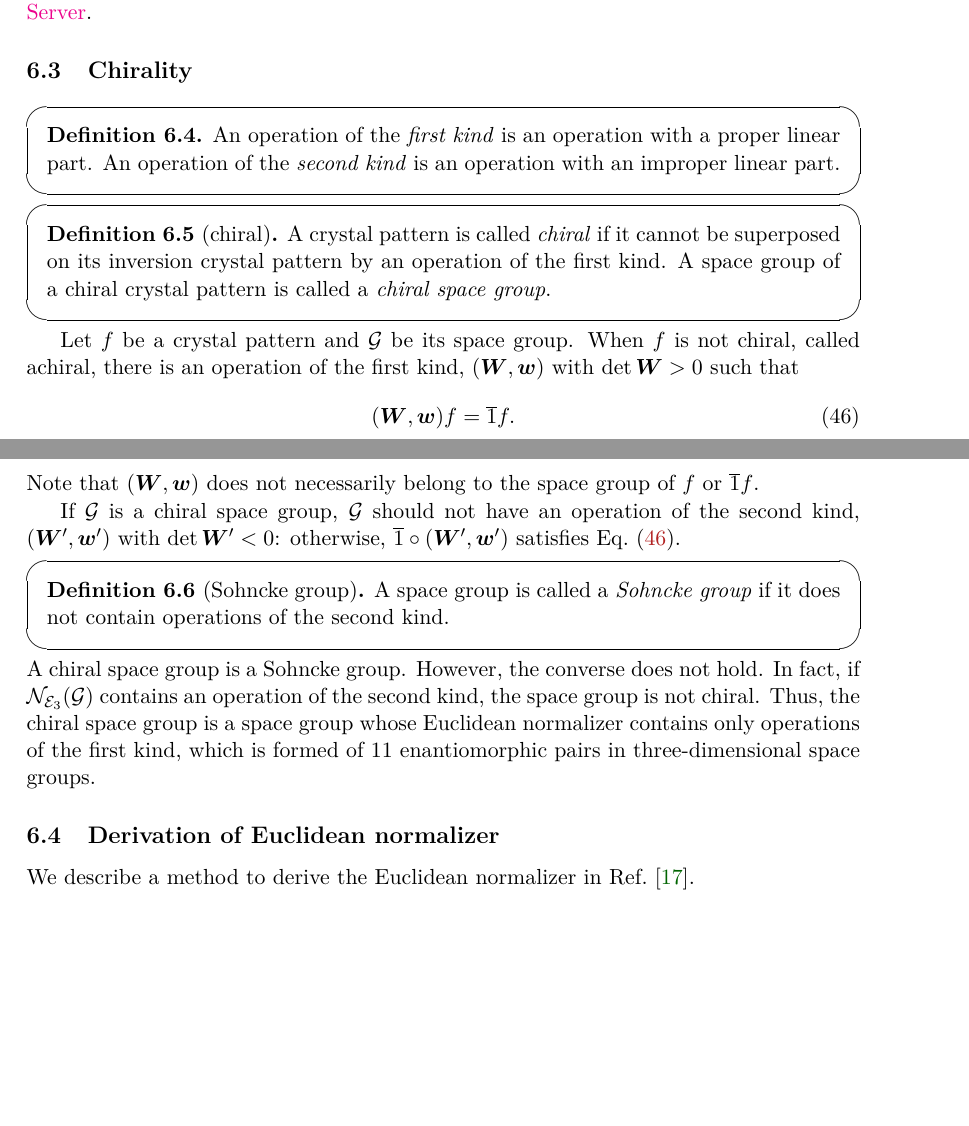
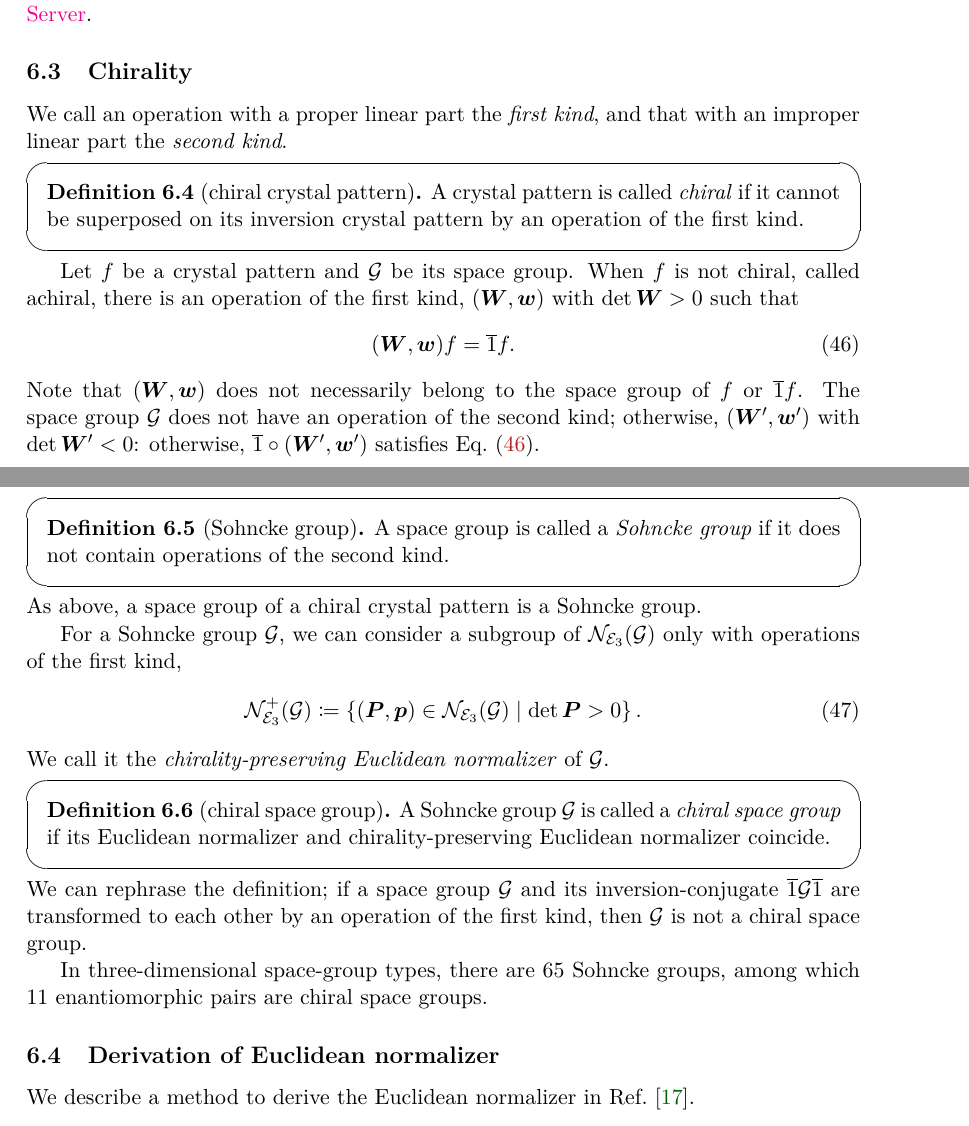
Before and after one commit to lan496/crystal-symmetry-primer, a LaTeX document (main.tex, which reads source/normalizer.tex): two parts of pages 41 and 42 of 52, joined at a grey line, cut so that both start at the same text, the shorter picture padded with empty space. Compiled offline with pdfLaTeX.

Commit message:
fix chiral space group

```diff
--- a/source/normalizer.tex
+++ b/source/normalizer.tex
@@ -129,17 +129,11 @@ The list of Wyckoff sets is given in \href{https://www.cryst.ehu.es/html/cryst/w
 
 \subsection{Chirality}
 
-\begin{screen}
-  \begin{defn}
-    An operation of the \term{first kind} is an operation with a proper linear part.
-    An operation of the \term{second kind} is an operation with an improper linear part.
-  \end{defn}
-\end{screen}
+We call an operation with a proper linear part the \term{first kind}, and that with an improper linear part the \term{second kind}.
 
 \begin{screen}
-  \begin{defn}[chiral]
+  \begin{defn}[chiral crystal pattern]
     A crystal pattern is called \term{chiral} if it cannot be superposed on its inversion crystal pattern by an operation of the first kind.
-    A space group of a chiral crystal pattern is called a \term{chiral space group}.
   \end{defn}
 \end{screen}
 
@@ -150,19 +144,27 @@ When $f$ is not chiral, called achiral, there is an operation of the first kind,
   (\bm{W}, \bm{w}) f = \overline{1} f.
 \end{align}
 Note that $(\bm{W}, \bm{w})$ does not necessarily belong to the space group of $f$ or $\overline{1}f$.
-
-If $\mathcal{G}$ is a chiral space group, $\mathcal{G}$ should not have an operation of the second kind, $(\bm{W}', \bm{w}')$ with $\det \bm{W}' < 0$: otherwise, $\overline{1} \circ (\bm{W}', \bm{w}')$ satisfies Eq.~\eqref{eq:chiral-crystal-patterns}.
+The space group $\mathcal{G}$ does not have an operation of the second kind; otherwise, $(\bm{W}', \bm{w}')$ with $\det \bm{W}' < 0$: otherwise, $\overline{1} \circ (\bm{W}', \bm{w}')$ satisfies Eq.~\eqref{eq:chiral-crystal-patterns}.
 \begin{screen}
   \begin{defn}[Sohncke group]
     A space group is called a \term{Sohncke group} if it does not contain operations of the second kind.
   \end{defn}
 \end{screen}
-A chiral space group is a Sohncke group.
-However, the converse does not hold.
-In fact, if $\mathcal{N}_{\mathcal{E}_{3}}(\mathcal{G})$ contains an operation of the second kind, the space group is not chiral.
-Thus, the chiral space group is a space group whose Euclidean normalizer contains only operations of the first kind, which is formed of 11 enantiomorphic pairs in three-dimensional space groups.
+As above, a space group of a chiral crystal pattern is a Sohncke group.
 
+For a Sohncke group $\mathcal{G}$, we can consider a subgroup of $\mathcal{N}_{\mathcal{E}_3}(\mathcal{G})$ only with operations of the first kind,
+\begin{align}
+  \mathcal{N}_{\mathcal{E}_{3}}^{+}(\mathcal{G}) \coloneqq \set{ (\bm{P}, \bm{p}) \in \mathcal{N}_{\mathcal{E}_{3}}(\mathcal{G}) }{ \det \bm{P} > 0 }.
+\end{align}
+We call it the \term{chirality-preserving Euclidean normalizer} of $\mathcal{G}$.
+\begin{screen}
+  \begin{defn}[chiral space group]
+    A Sohncke group $\mathcal{G}$ is called a \term{chiral space group} if its Euclidean normalizer and chirality-preserving Euclidean normalizer coincide.
+  \end{defn}
+\end{screen}
+We can rephrase the definition; if a space group $\mathcal{G}$ and its inversion-conjugate $\overline{1} \mathcal{G} \overline{1}$ are transformed to each other by an operation of the first kind, then $\mathcal{G}$ is not a chiral space group.
 
+In three-dimensional space-group types, there are 65 Sohncke groups, among which 11 enantiomorphic pairs are chiral space groups.
 
 \subsection{Derivation of Euclidean normalizer}
 
```
